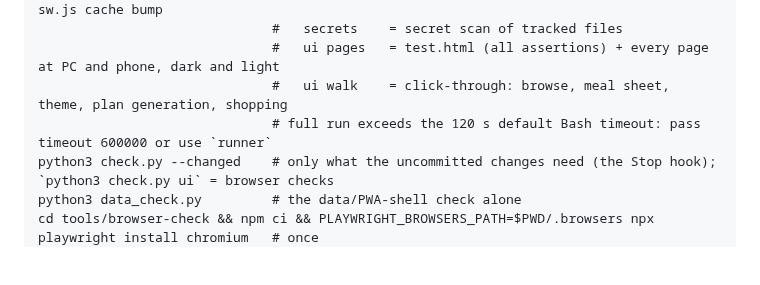
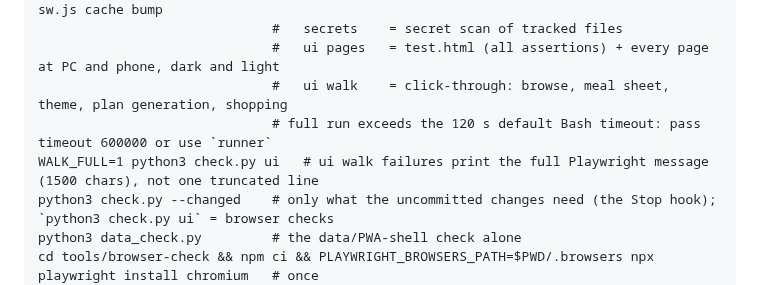
Before and after one commit to CMiller838/meal-planner, a Markdown page: CLAUDE.md, the part around the change. Drawn GitHub-style; blank space fills up the shorter version.

Commit message:
chore: self-improve after phase119.md: APPLIED Added a one-line `WALK_FULL=1 python3 check.py ui` hint to the CLAUDE.md Commands section; skipped the check.py step-name change and the $TMPDIR note.
Co-Authored-By: Claude Sonnet 5.5 <noreply@anthropic.com>

```diff
--- a/CLAUDE.md
+++ b/CLAUDE.md
@@ -37,6 +37,7 @@ python3 check.py              # every self-check, one line each (non-zero exit o
                               #   ui pages   = test.html (all assertions) + every page at PC and phone, dark and light
                               #   ui walk    = click-through: browse, meal sheet, theme, plan generation, shopping
                               # full run exceeds the 120 s default Bash timeout: pass timeout 600000 or use `runner`
+WALK_FULL=1 python3 check.py ui   # ui walk failures print the full Playwright message (1500 chars), not one truncated line
 python3 check.py --changed    # only what the uncommitted changes need (the Stop hook); `python3 check.py ui` = browser checks
 python3 data_check.py         # the data/PWA-shell check alone
 cd tools/browser-check && npm ci && PLAYWRIGHT_BROWSERS_PATH=$PWD/.browsers npx playwright install chromium   # once
```
